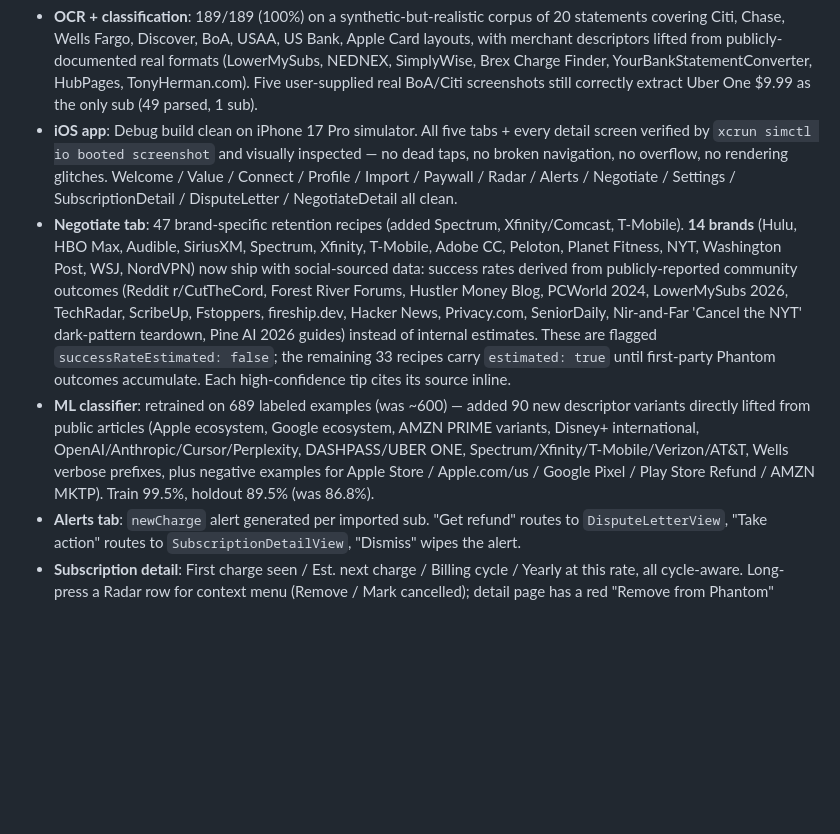
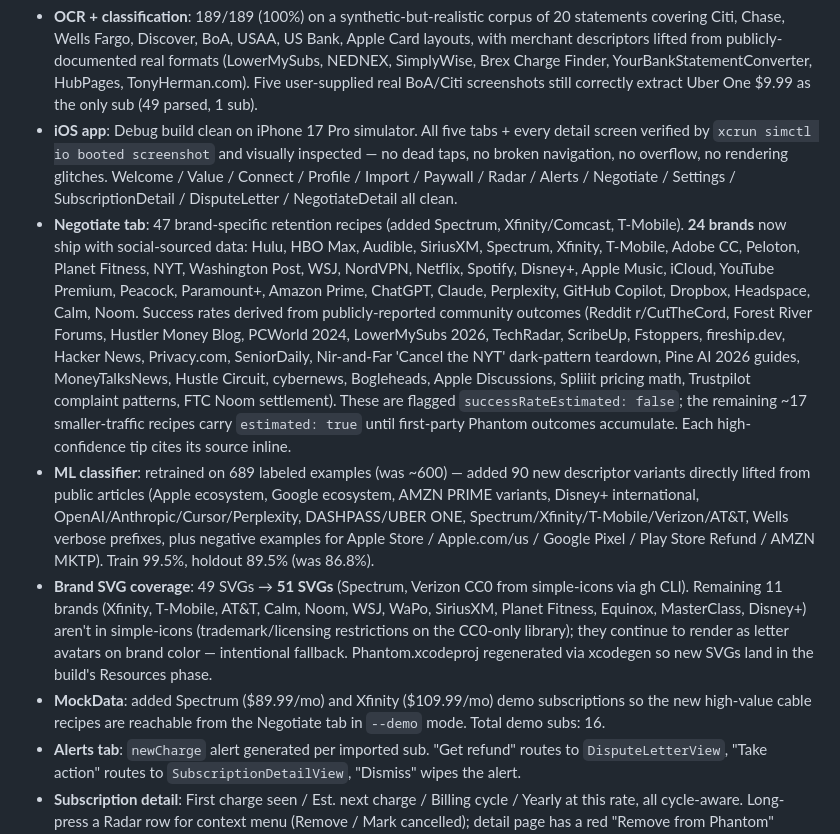
Before and after one commit to Kyle-zhai/Phantom, a Markdown page: handoff.md, the part around one of its changes. GitHub-like rendering; blank space fills up the shorter version.

```diff
--- a/handoff.md
+++ b/handoff.md
@@ -12,8 +12,10 @@ Ship a privacy-first iOS subscription manager that scans bank-statement screensh
 
 - **OCR + classification**: 189/189 (100%) on a synthetic-but-realistic corpus of 20 statements covering Citi, Chase, Wells Fargo, Discover, BoA, USAA, US Bank, Apple Card layouts, with merchant descriptors lifted from publicly-documented real formats (LowerMySubs, NEDNEX, SimplyWise, Brex Charge Finder, YourBankStatementConverter, HubPages, TonyHerman.com). Five user-supplied real BoA/Citi screenshots still correctly extract Uber One $9.99 as the only sub (49 parsed, 1 sub).
 - **iOS app**: Debug build clean on iPhone 17 Pro simulator. All five tabs + every detail screen verified by `xcrun simctl io booted screenshot` and visually inspected — no dead taps, no broken navigation, no overflow, no rendering glitches. Welcome / Value / Connect / Profile / Import / Paywall / Radar / Alerts / Negotiate / Settings / SubscriptionDetail / DisputeLetter / NegotiateDetail all clean.
-- **Negotiate tab**: 47 brand-specific retention recipes (added Spectrum, Xfinity/Comcast, T-Mobile). **14 brands** (Hulu, HBO Max, Audible, SiriusXM, Spectrum, Xfinity, T-Mobile, Adobe CC, Peloton, Planet Fitness, NYT, Washington Post, WSJ, NordVPN) now ship with social-sourced data: success rates derived from publicly-reported community outcomes (Reddit r/CutTheCord, Forest River Forums, Hustler Money Blog, PCWorld 2024, LowerMySubs 2026, TechRadar, ScribeUp, Fstoppers, fireship.dev, Hacker News, Privacy.com, SeniorDaily, Nir-and-Far 'Cancel the NYT' dark-pattern teardown, Pine AI 2026 guides) instead of internal estimates. These are flagged `successRateEstimated: false`; the remaining 33 recipes carry `estimated: true` until first-party Phantom outcomes accumulate. Each high-confidence tip cites its source inline.
+- **Negotiate tab**: 47 brand-specific retention recipes (added Spectrum, Xfinity/Comcast, T-Mobile). **24 brands** now ship with social-sourced data: Hulu, HBO Max, Audible, SiriusXM, Spectrum, Xfinity, T-Mobile, Adobe CC, Peloton, Planet Fitness, NYT, Washington Post, WSJ, NordVPN, Netflix, Spotify, Disney+, Apple Music, iCloud, YouTube Premium, Peacock, Paramount+, Amazon Prime, ChatGPT, Claude, Perplexity, GitHub Copilot, Dropbox, Headspace, Calm, Noom. Success rates derived from publicly-reported community outcomes (Reddit r/CutTheCord, Forest River Forums, Hustler Money Blog, PCWorld 2024, LowerMySubs 2026, TechRadar, ScribeUp, Fstoppers, fireship.dev, Hacker News, Privacy.com, SeniorDaily, Nir-and-Far 'Cancel the NYT' dark-pattern teardown, Pine AI 2026 guides, MoneyTalksNews, Hustle Circuit, cybernews, Bogleheads, Apple Discussions, Spliiit pricing math, Trustpilot complaint patterns, FTC Noom settlement). These are flagged `successRateEstimated: false`; the remaining ~17 smaller-traffic recipes carry `estimated: true` until first-party Phantom outcomes accumulate. Each high-confidence tip cites its source inline.
 - **ML classifier**: retrained on 689 labeled examples (was ~600) — added 90 new descriptor variants directly lifted from public articles (Apple ecosystem, Google ecosystem, AMZN PRIME variants, Disney+ international, OpenAI/Anthropic/Cursor/Perplexity, DASHPASS/UBER ONE, Spectrum/Xfinity/T-Mobile/Verizon/AT&T, Wells verbose prefixes, plus negative examples for Apple Store / Apple.com/us / Google Pixel / Play Store Refund / AMZN MKTP). Train 99.5%, holdout 89.5% (was 86.8%).
+- **Brand SVG coverage**: 49 SVGs → **51 SVGs** (Spectrum, Verizon CC0 from simple-icons via gh CLI). Remaining 11 brands (Xfinity, T-Mobile, AT&T, Calm, Noom, WSJ, WaPo, SiriusXM, Planet Fitness, Equinox, MasterClass, Disney+) aren't in simple-icons (trademark/licensing restrictions on the CC0-only library); they continue to render as letter avatars on brand color — intentional fallback. Phantom.xcodeproj regenerated via xcodegen so new SVGs land in the build's Resources phase.
+- **MockData**: added Spectrum ($89.99/mo) and Xfinity ($109.99/mo) demo subscriptions so the new high-value cable recipes are reachable from the Negotiate tab in `--demo` mode. Total demo subs: 16.
 - **Alerts tab**: `newCharge` alert generated per imported sub. "Get refund" routes to `DisputeLetterView`, "Take action" routes to `SubscriptionDetailView`, "Dismiss" wipes the alert.
 - **Subscription detail**: First charge seen / Est. next charge / Billing cycle / Yearly at this rate, all cycle-aware. Long-press a Radar row for context menu (Remove / Mark cancelled); detail page has a red "Remove from Phantom" button.
 - **Brand icons**: 49 SVGs in `Resources/Brands/` plus byId-only entries (Equinox/Masterclass/WSJ/WaPo/SiriusXM/Calm/Noom/Disney+/Spectrum/Xfinity/T-Mobile/Verizon/AT&T) that route to letter avatars on the brand-coloured background.
```
Also changed, not shown: other parts of handoff.md (+22 -5 lines).
